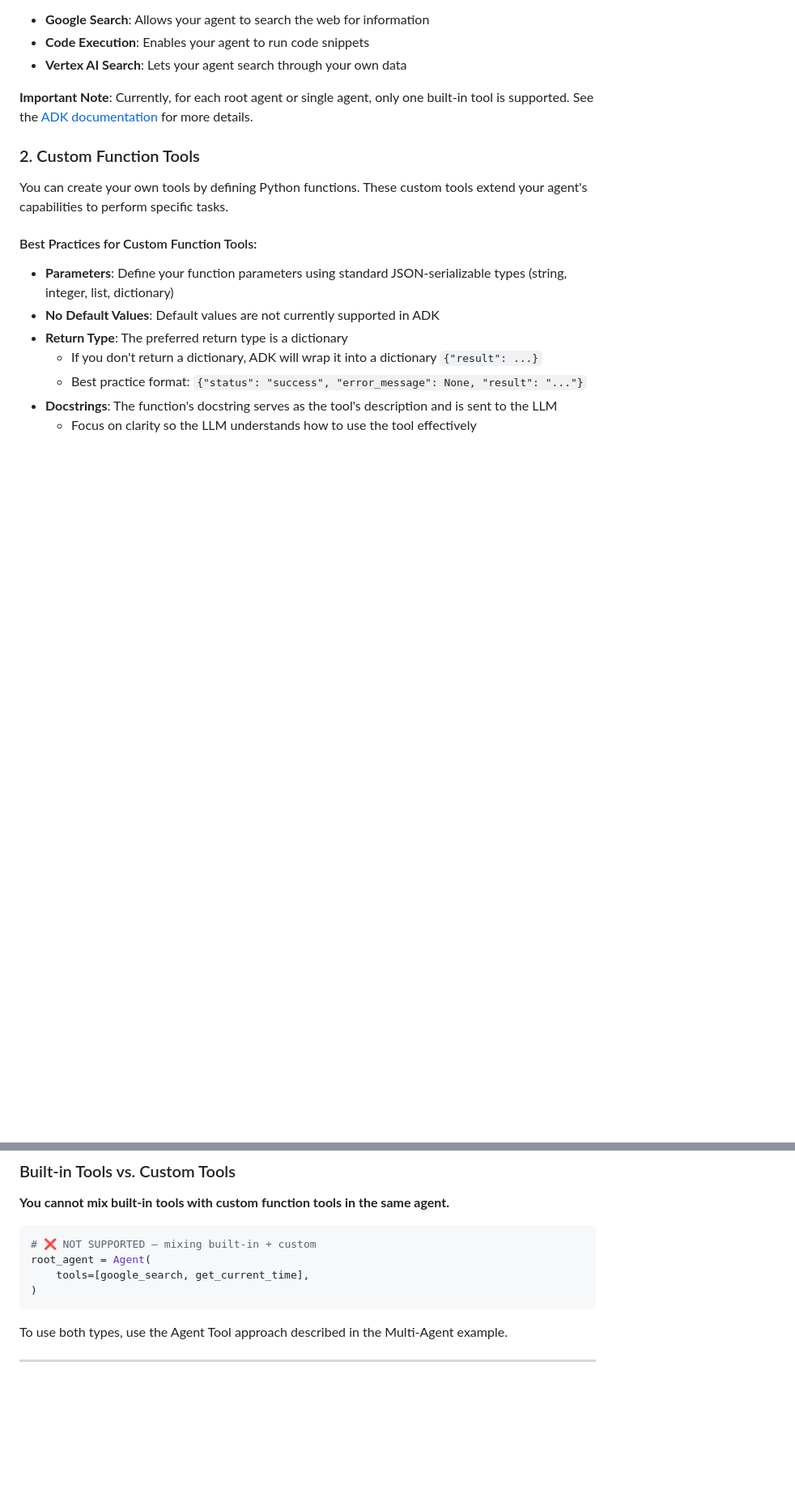
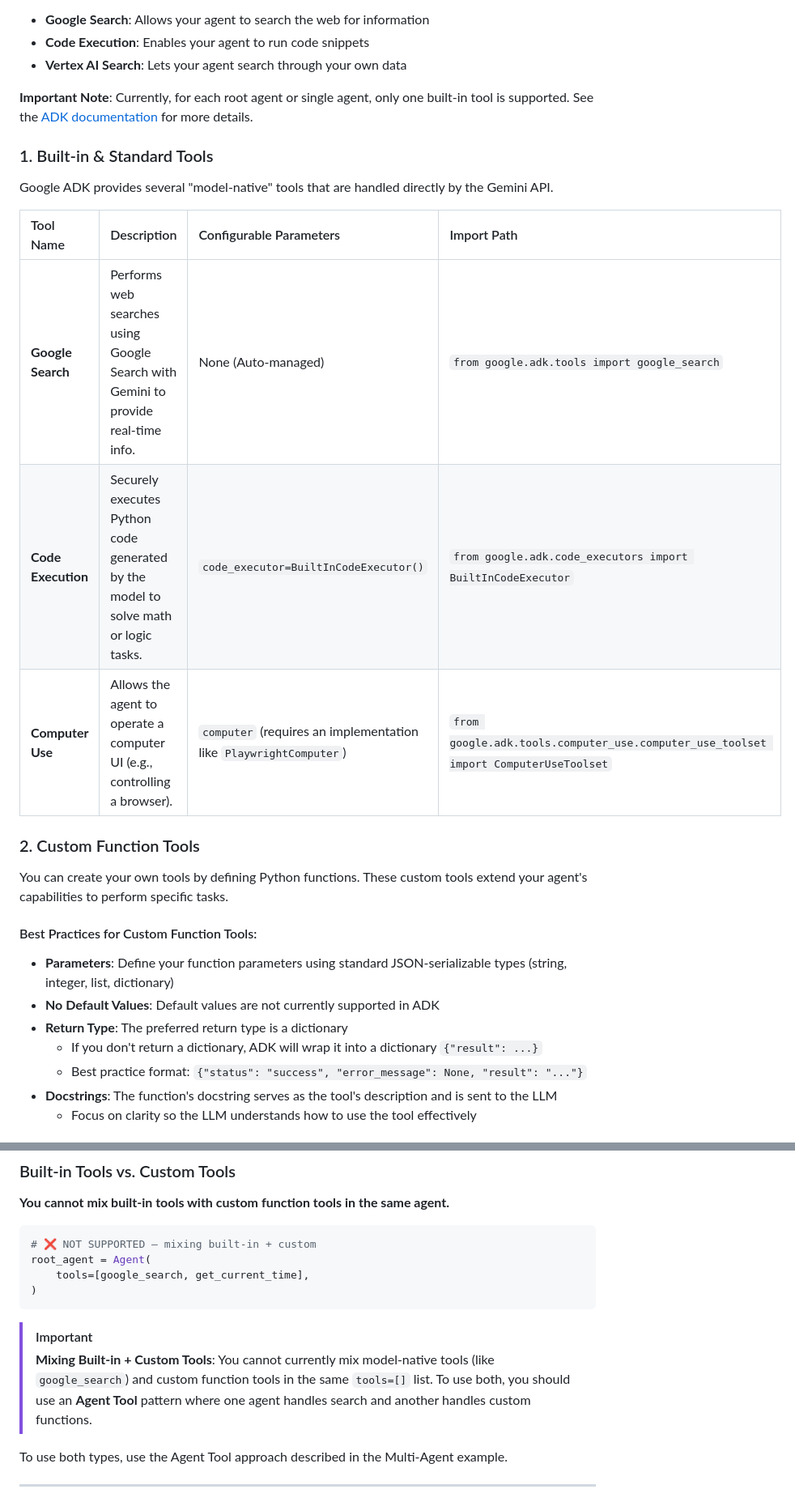
Before and after one commit to kaustavdassoa/Python-Dev, a Markdown page: agent-development-kit-crash-course/2-tool-agent/README.md, 2 parts joined by grey strips. Shown at 81% size. Drawn GitHub-style; blank space fills up the shorter version.

````diff
--- a/agent-development-kit-crash-course/2-tool-agent/README.md
+++ b/agent-development-kit-crash-course/2-tool-agent/README.md
@@ -300,6 +300,16 @@ ADK provides several built-in tools that you can use with your agents:
 
 **Important Note**: Currently, for each root agent or single agent, only one built-in tool is supported. See the [ADK documentation](https://google.github.io/adk-docs/tools/built-in-tools/#use-built-in-tools-with-other-tools) for more details.
 
+### 1. Built-in & Standard Tools
+
+Google ADK provides several "model-native" tools that are handled directly by the Gemini API.
+
+| Tool Name | Description | Configurable Parameters | Import Path |
+| :--- | :--- | :--- | :--- |
+| **Google Search** | Performs web searches using Google Search with Gemini to provide real-time info. | None (Auto-managed) | `from google.adk.tools import google_search` |
+| **Code Execution** | Securely executes Python code generated by the model to solve math or logic tasks. | `code_executor=BuiltInCodeExecutor()` | `from google.adk.code_executors import BuiltInCodeExecutor` |
+| **Computer Use** | Allows the agent to operate a computer UI (e.g., controlling a browser). | `computer` (requires an implementation like `PlaywrightComputer`) | `from google.adk.tools.computer_use.computer_use_toolset import ComputerUseToolset` |
+
 ### 2. Custom Function Tools
 You can create your own tools by defining Python functions. These custom tools extend your agent's capabilities to perform specific tasks.
 
@@ -336,6 +346,9 @@ root_agent = Agent(
     tools=[google_search, get_current_time],
 )
 ```
+
+> [!IMPORTANT]
+> **Mixing Built-in + Custom Tools**: You cannot currently mix model-native tools (like `google_search`) and custom function tools in the same `tools=[]` list. To use both, you should use an **Agent Tool** pattern where one agent handles search and another handles custom functions.
 
 To use both types, use the Agent Tool approach described in the Multi-Agent example.
 
````
